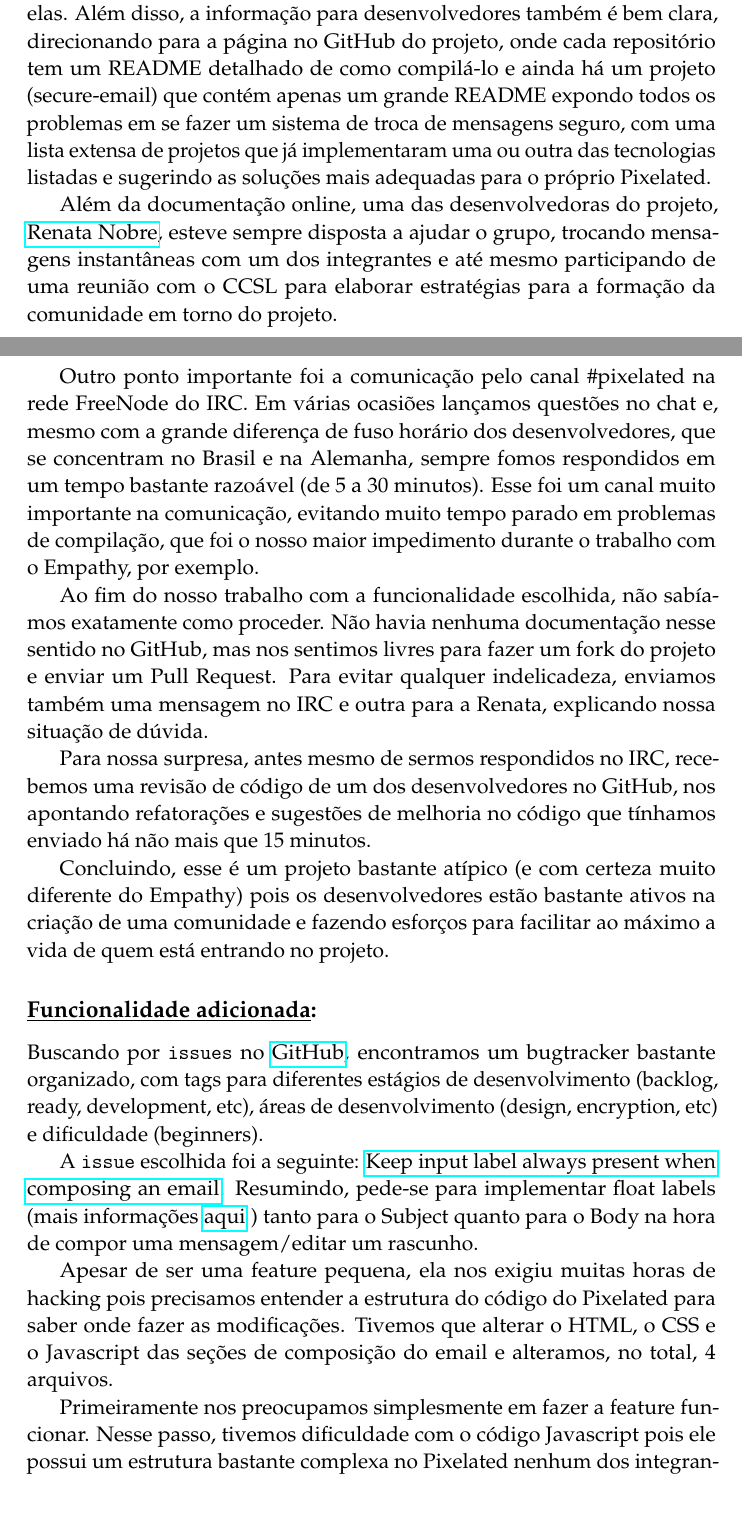
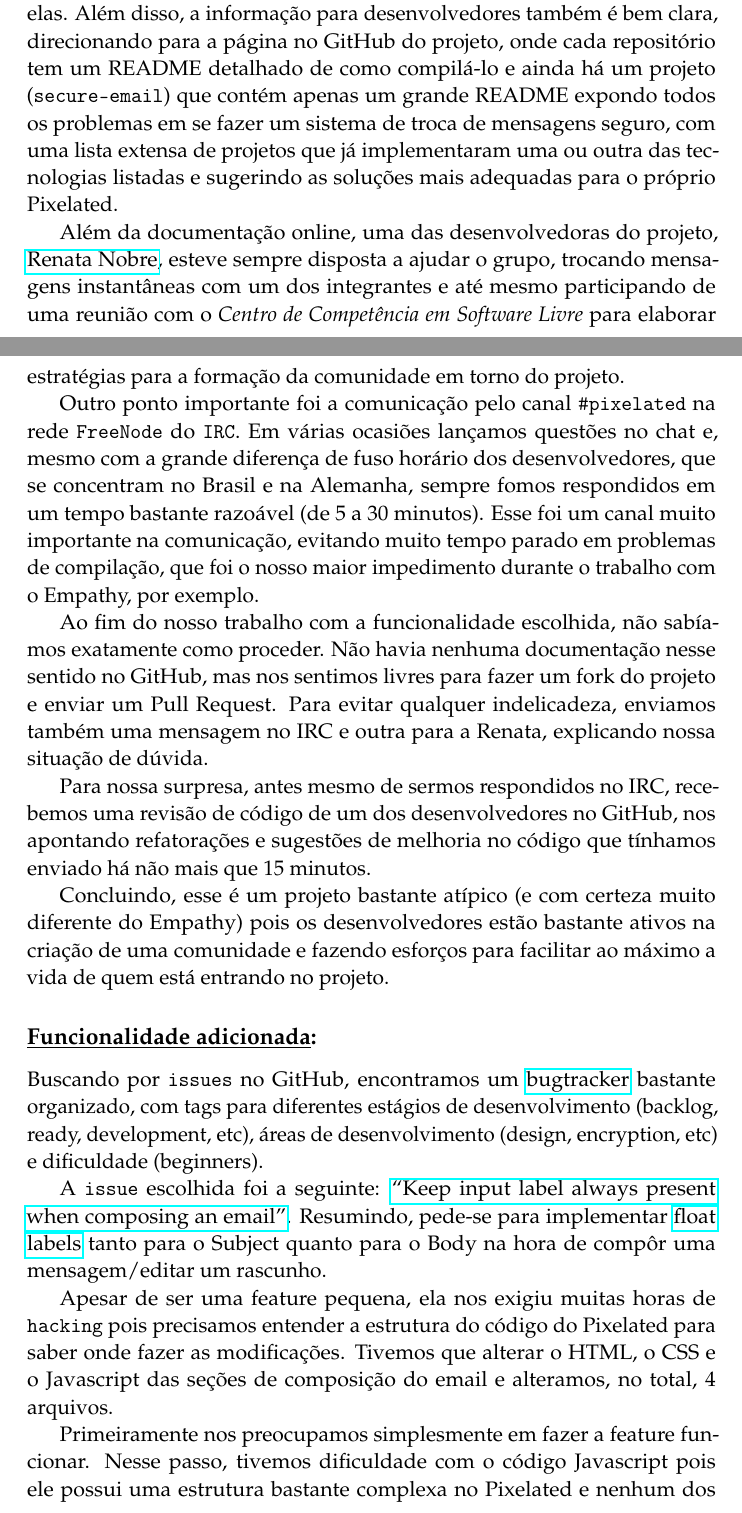
Before and after one commit to rulojuka/listas, a LaTeX document (mac0470/relatorio-final/relatorio.tex, which reads mac0470/relatorio-final/pixelated-comunidade.tex, mac0470/relatorio-final/pixelated-issue.tex): two parts of pages 4 and 5 of 9 before the commit and two parts of pages 4 and 5 of 10 after it, joined at a grey line, cut so that both start at the same text. Compiled offline with pdfLaTeX.

Commit message:
[MAC0470] Arrumando pequenices.

```diff
--- a/mac0470/relatorio-final/pixelated-comunidade.tex
+++ b/mac0470/relatorio-final/pixelated-comunidade.tex
@@ -26,7 +26,7 @@
 criptografados entre elas.
 Além disso, a informação para desenvolvedores também é bem clara, direcionando
 para a página no GitHub do projeto, onde cada repositório tem um README detalhado
-de como compilá-lo e ainda há um projeto (secure-email) que contém apenas um
+de como compilá-lo e ainda há um projeto (\texttt{secure-email}) que contém apenas um
 grande README expondo todos os problemas em se fazer um sistema de troca de
 mensagens seguro, com uma lista extensa de projetos que já implementaram uma ou
 outra das tecnologias listadas e sugerindo as soluções mais adequadas para o
@@ -36,11 +36,13 @@
 Além da documentação online, uma das desenvolvedoras do projeto,
 \href{https://github.com/re-nobre}{Renata Nobre},
 esteve sempre disposta a ajudar o grupo, trocando mensagens instantâneas com um
-dos integrantes e até mesmo participando de uma reunião com o CCSL para elaborar
+dos integrantes e até mesmo participando de uma reunião com o
+\emph{Centro de Competência em Software Livre} para elaborar
 estratégias para a formação da comunidade em torno do projeto.
 
-Outro ponto importante foi a comunicação pelo canal \#pixelated na rede FreeNode
-do IRC. Em várias ocasiões lançamos questões no chat e, mesmo com a grande
+Outro ponto importante foi a comunicação pelo canal \texttt{\#pixelated} na rede
+\texttt{FreeNode} do \texttt{IRC}. Em várias ocasiões lançamos questões no
+chat e, mesmo com a grande
 diferença de fuso horário dos desenvolvedores, que se concentram no Brasil e na
 Alemanha, sempre fomos respondidos em um tempo bastante razoável
 (de 5 a 30 minutos). Esse foi um canal muito importante na comunicação, evitando
--- a/mac0470/relatorio-final/pixelated-issue.tex
+++ b/mac0470/relatorio-final/pixelated-issue.tex
@@ -1,19 +1,19 @@
 \subsection*{\underline{Funcionalidade adicionada}:}
 
-Buscando por \texttt{issues} no
+Buscando por \texttt{issues} no GitHub, encontramos um
 \href{https://github.com/pixelated-project/pixelated-user-agent/issues/}
-{GitHub}, encontramos um bugtracker bastante organizado, com tags para
+{bugtracker} bastante organizado, com tags para
 diferentes estágios de desenvolvimento (backlog, ready, development, etc),
 áreas de desenvolvimento (design, encryption, etc) e dificuldade (beginners).
 
 A \texttt{issue} escolhida foi a seguinte:
 \href{https://github.com/pixelated-project/pixelated-user-agent/issues/384}
-{Keep input label always present when composing an email}. Resumindo, pede-se
-para implementar float labels (mais informações
-\href{http://bradfrost.com/blog/post/float-label-pattern}{aqui} ) tanto para o
-Subject quanto para o Body na hora de compor uma mensagem/editar um rascunho.
+{``Keep input label always present when composing an email''}. Resumindo, pede-se
+para implementar
+\href{http://bradfrost.com/blog/post/float-label-pattern}{float labels} tanto para o
+Subject quanto para o Body na hora de compôr uma mensagem/editar um rascunho.
 
-Apesar de ser uma feature pequena, ela nos exigiu muitas horas de hacking pois
+Apesar de ser uma feature pequena, ela nos exigiu muitas horas de \texttt{hacking} pois
 precisamos entender a estrutura do código do Pixelated para saber onde fazer as
 modificações. Tivemos que alterar o HTML, o CSS e o Javascript das seções de
 composição do email e alteramos, no total, 4 arquivos.
@@ -33,8 +33,8 @@
 
 Primeiramente nos preocupamos simplesmente em fazer a feature funcionar.
 Nesse passo, tivemos dificuldade com o código Javascript pois ele
-possui um estrutura bastante complexa no Pixelated nenhum dos integrantes do
-grupo tinha experiência com a organização de código defront-end.
+possui uma estrutura bastante complexa no Pixelated e nenhum dos integrantes do
+grupo tinha experiência com a organização de código de front-end.
 
 Depois, com a funcionalidade pronta, refatoramos o código para organizá-lo
 corretamente e melhorar sua qualidade antes de submetê-lo para o repositório oficial.
```
Also changed, not shown: mac0470/relatorio-final/conclusao-falha.tex (+1 -1 lines), mac0470/relatorio-final/conclusao-formacao.tex (+1 -1 lines), mac0470/relatorio-final/conclusao-requisitos.tex (+1 -1 lines), mac0470/relatorio-final/introducao-compilando-empathy.tex (+1 -1 lines), mac0470/relatorio-final/introducao-escolha.tex (+1 -1 lines), mac0470/relatorio-final/pixelated-issue.tex (4 more changed lines).
